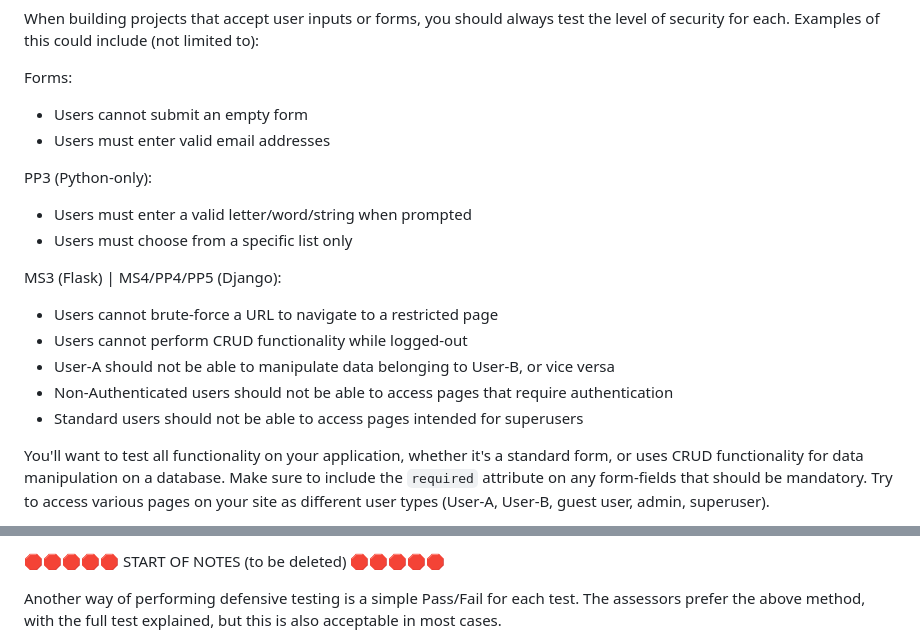
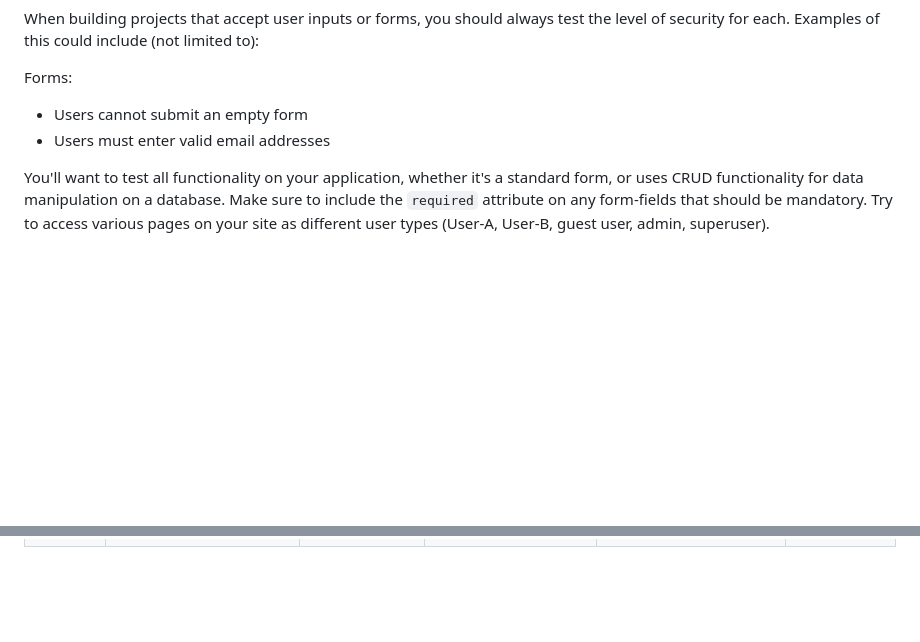
Before and after one commit to riiyu7/Love-Tic-Tac-Toe, a Markdown page: TESTING.md, 2 parts joined by grey strips. Rendered like a GitHub page; blank space fills up the shorter version.

```diff
--- a/TESTING.md
+++ b/TESTING.md
@@ -94,17 +94,6 @@ Examples of this could include (not limited to):
 Forms:
 - Users cannot submit an empty form
 - Users must enter valid email addresses
-
-PP3 (Python-only):
-- Users must enter a valid letter/word/string when prompted
-- Users must choose from a specific list only
-
-MS3 (Flask) | MS4/PP4/PP5 (Django):
-- Users cannot brute-force a URL to navigate to a restricted page
-- Users cannot perform CRUD functionality while logged-out
-- User-A should not be able to manipulate data belonging to User-B, or vice versa
-- Non-Authenticated users should not be able to access pages that require authentication
-- Standard users should not be able to access pages intended for superusers
 
 You'll want to test all functionality on your application, whether it's a standard form,
 or uses CRUD functionality for data manipulation on a database.
@@ -157,6 +145,3 @@ Defensive programming was manually tested with the below user acceptance testing
 
-🛑🛑🛑🛑🛑 START OF NOTES (to be deleted) 🛑🛑🛑🛑🛑
 
-Another way of performing defensive testing is a simple Pass/Fail for each test.
-The assessors prefer the above method, with the full test explained, but this is also acceptable in most cases.
 
```
Also changed, not shown: other parts of TESTING.md (+17 -63 lines).
